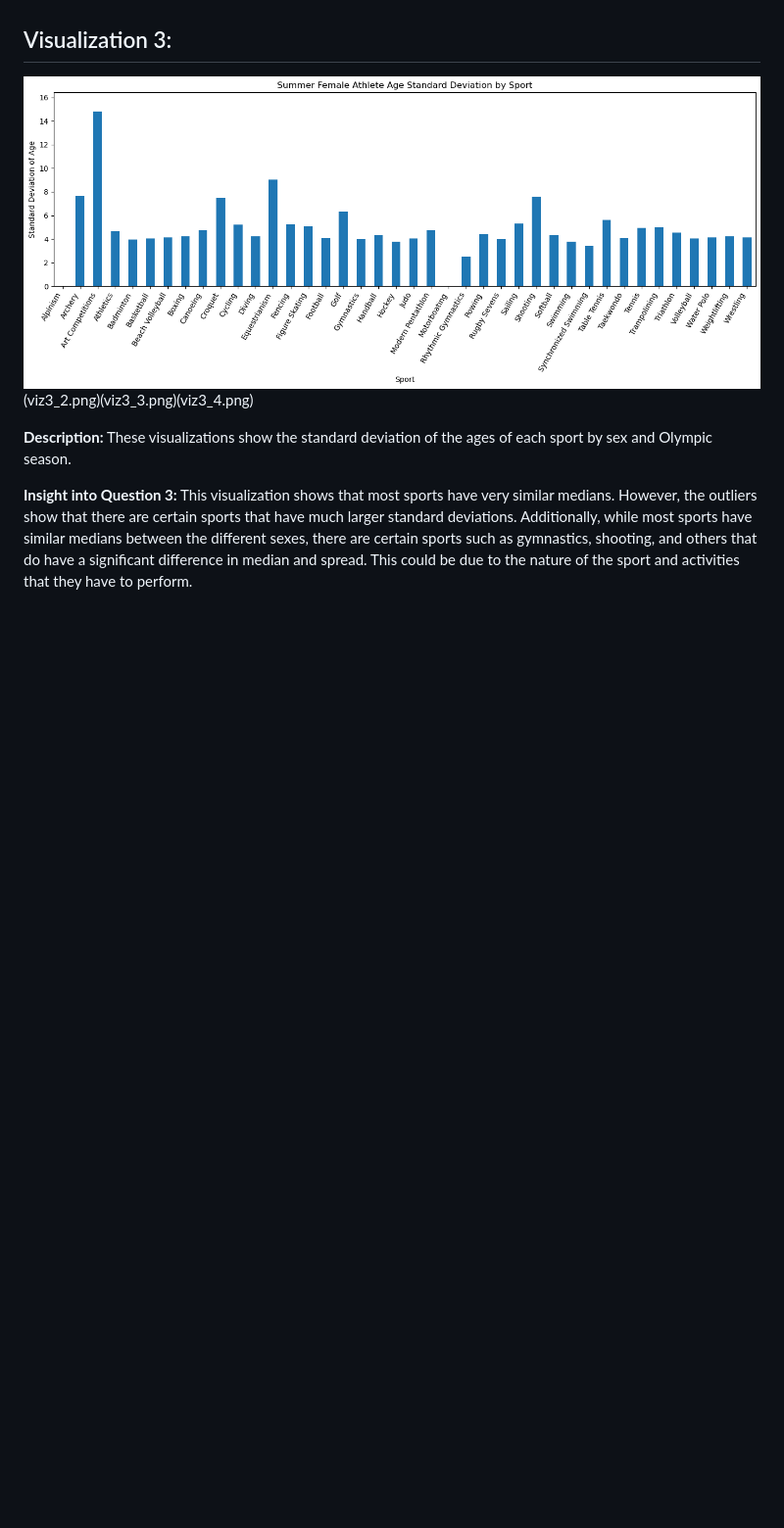
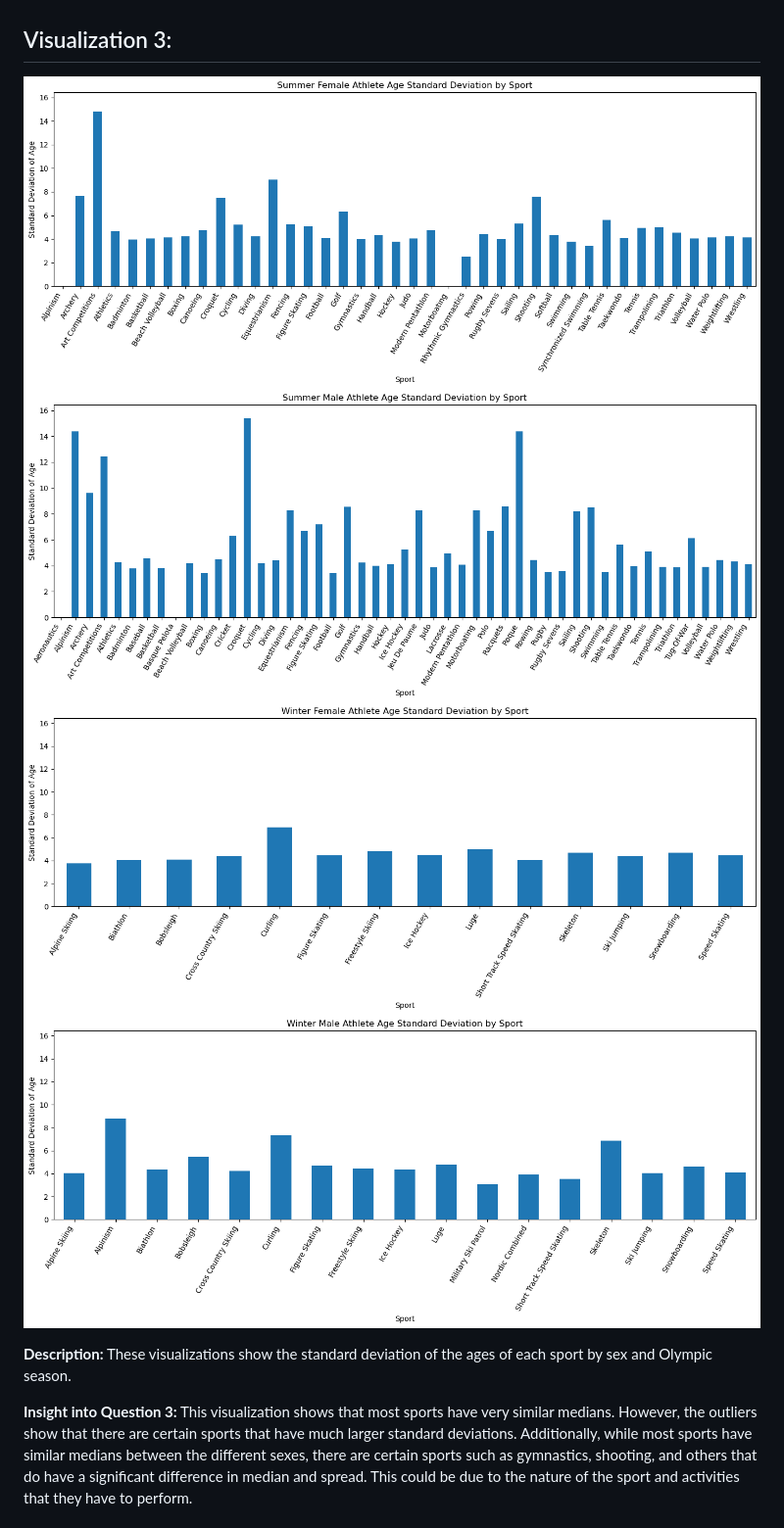
Before and after one commit to ahmed-52/ORIE-3120-Project, a Markdown page: pm1.md, the part around the change. Shown at 98% size. GitHub-like rendering; blank space fills up the shorter version.

Commit message:
ok fr finished it

```diff
--- a/pm1.md
+++ b/pm1.md
@@ -65,7 +65,10 @@ The Olympic Games represent peak athletic performance across many different disc
 
 ## Visualization 3:
 
-![Athlete Age Distribution by Sport and Sex, divided between season](viz3_1.png)(viz3_2.png)(viz3_3.png)(viz3_4.png)
+![Athlete Age Distribution for Summer and Female athletes](viz3_1.png)
+![Athlete Age Distribution for Summer and Male athletes](viz3_2.png)
+![Athlete Age Distribution by Winter and Female athletes](viz3_3.png)
+![Athlete Age Distribution by Winter and Male athletes](viz3_4.png)
 
 **Description:** These visualizations show the standard deviation of the ages of each sport by sex and Olympic season.
 
```
